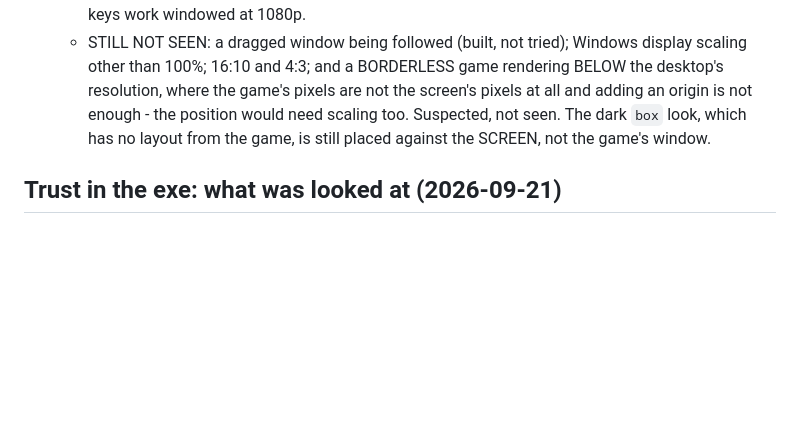
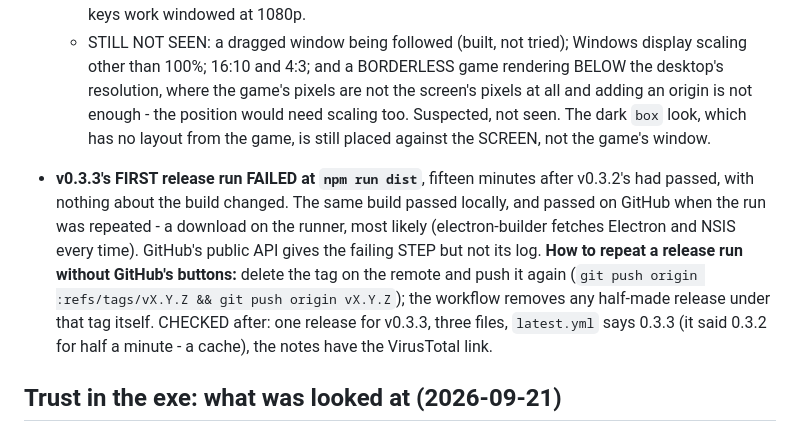
Before and after one commit to Ree1s/dota-translator-all-language, a Markdown page: CLAUDE.md, the part around the change. GitHub-like rendering; blank space fills up the shorter version.

Commit message:
Notes: v0.3.3's first build failed on the runner; how to repeat a release run
Co-Authored-By: Claude Opus 5 <noreply@anthropic.com>

```diff
--- a/CLAUDE.md
+++ b/CLAUDE.md
@@ -1239,6 +1239,19 @@ to allow one; do NOT put the link or the name in a public comment for them).
     seen. The dark `box` look, which has no layout from the game, is still
     placed against the SCREEN, not the game's window.
 
+- **v0.3.3's FIRST release run FAILED at `npm run dist`**, fifteen minutes
+  after v0.3.2's had passed, with nothing about the build changed. The
+  same build passed locally, and passed on GitHub when the run was
+  repeated - a download on the runner, most likely (electron-builder
+  fetches Electron and NSIS every time). GitHub's public API gives the
+  failing STEP but not its log. **How to repeat a release run without
+  GitHub's buttons:** delete the tag on the remote and push it again
+  (`git push origin :refs/tags/vX.Y.Z && git push origin vX.Y.Z`); the
+  workflow removes any half-made release under that tag itself. CHECKED
+  after: one release for v0.3.3, three files, `latest.yml` says 0.3.3 (it
+  said 0.3.2 for half a minute - a cache), the notes have the VirusTotal
+  link.
+
 ## Trust in the exe: what was looked at (2026-09-21)
 
 The user: strangers "cant trust me very much and .exe file might seem
```
